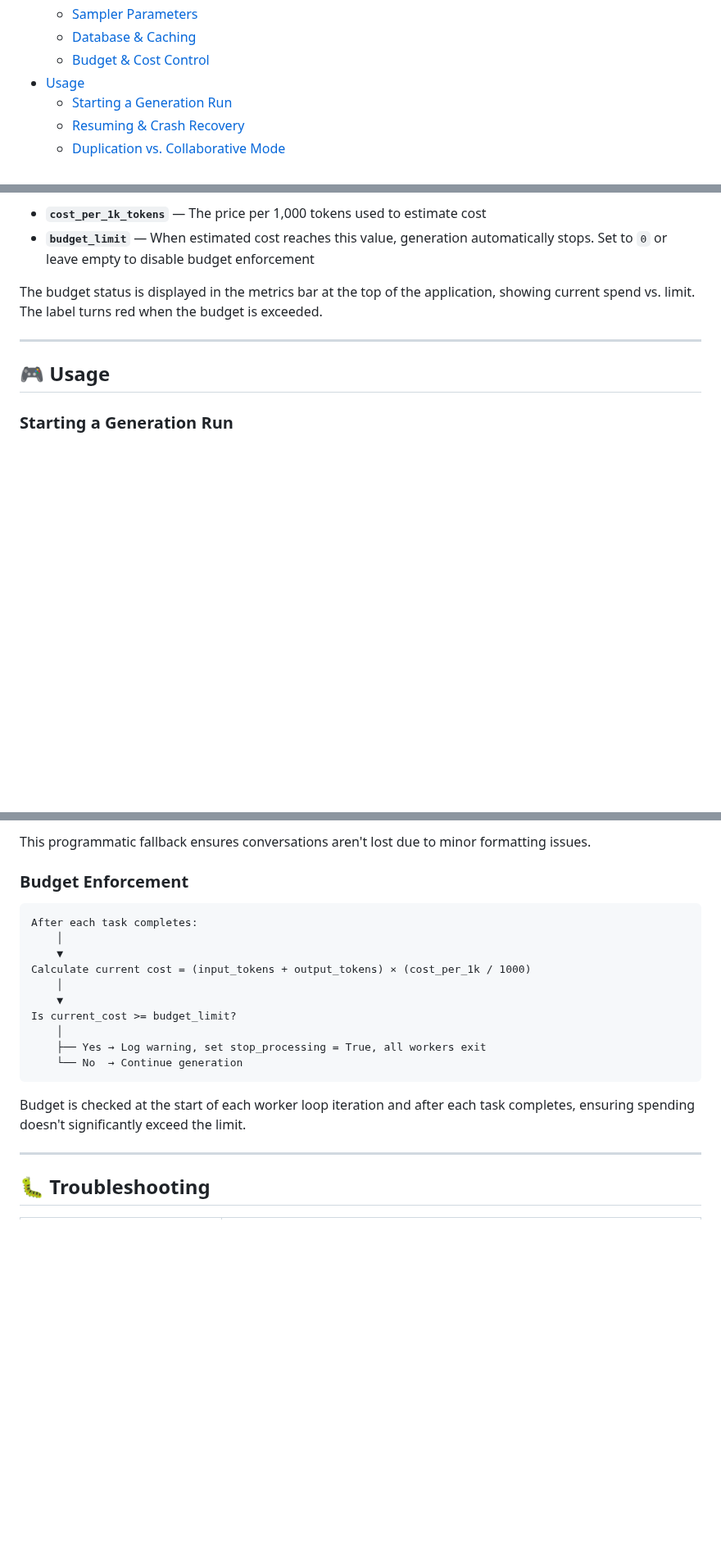
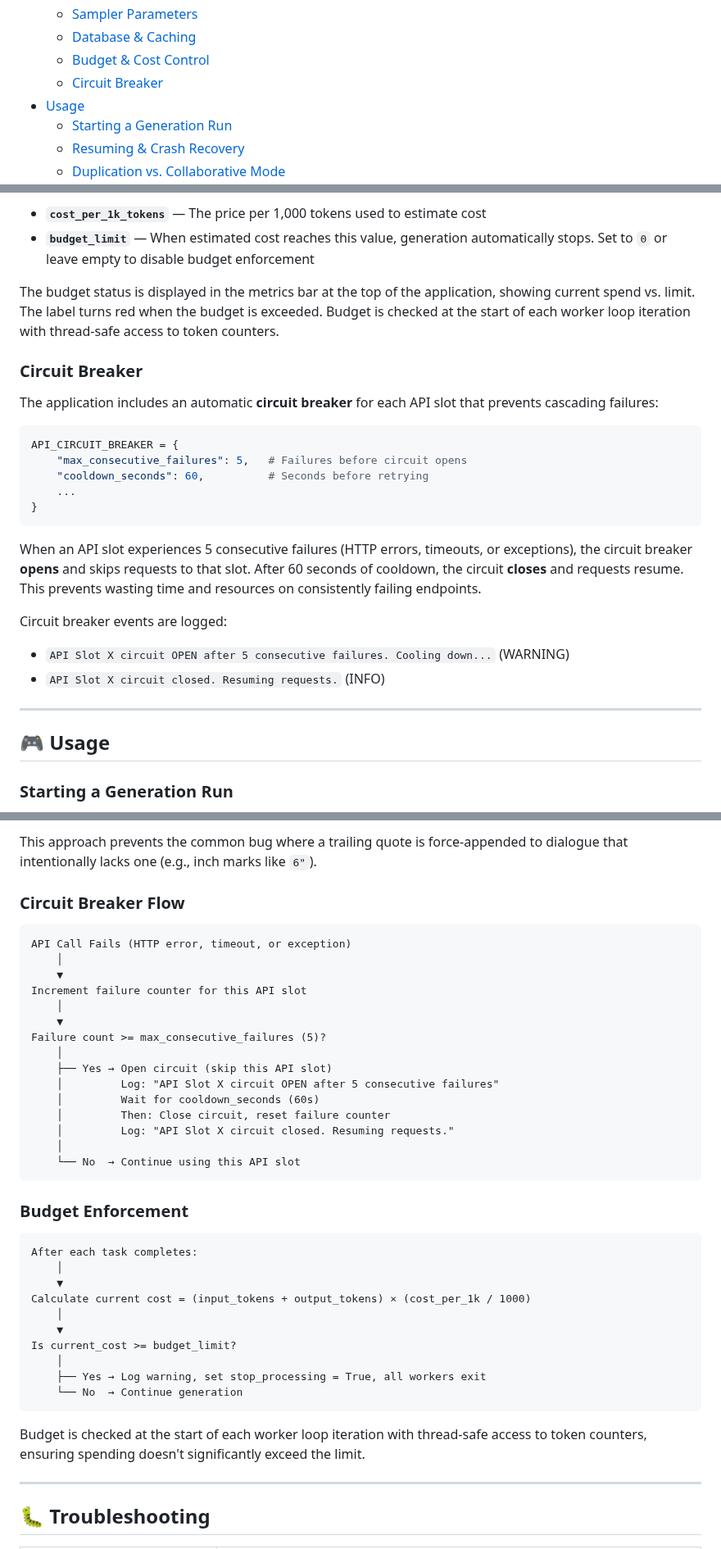
Before and after one commit to Ready-Art/Synthetic-Dataset-Generator, a Markdown page: README.md, 3 parts joined by grey strips. Shown at 82% size. GitHub-like rendering; blank space fills up the shorter version.

````diff
--- a/README.md
+++ b/README.md
@@ -18,6 +18,7 @@ A powerful, multi-threaded GUI application for generating high-quality synthetic
   - [Sampler Parameters](#sampler-parameters)
   - [Database & Caching](#database--caching)
   - [Budget & Cost Control](#budget--cost-control)
+  - [Circuit Breaker](#circuit-breaker)
 - [Usage](#-usage)
   - [Starting a Generation Run](#starting-a-generation-run)
   - [Resuming & Crash Recovery](#resuming--crash-recovery)
@@ -392,7 +405,25 @@ api:
 - **`cost_per_1k_tokens`** — The price per 1,000 tokens used to estimate cost
 - **`budget_limit`** — When estimated cost reaches this value, generation automatically stops. Set to `0` or leave empty to disable budget enforcement
 
-The budget status is displayed in the metrics bar at the top of the application, showing current spend vs. limit. The label turns red when the budget is exceeded.
+The budget status is displayed in the metrics bar at the top of the application, showing current spend vs. limit. The label turns red when the budget is exceeded. Budget is checked at the start of each worker loop iteration with thread-safe access to token counters.
+
+### Circuit Breaker
+
+The application includes an automatic **circuit breaker** for each API slot that prevents cascading failures:
+
+```python
+API_CIRCUIT_BREAKER = {
+    "max_consecutive_failures": 5,   # Failures before circuit opens
+    "cooldown_seconds": 60,          # Seconds before retrying
+    ...
+}
+```
+
+When an API slot experiences 5 consecutive failures (HTTP errors, timeouts, or exceptions), the circuit breaker **opens** and skips requests to that slot. After 60 seconds of cooldown, the circuit **closes** and requests resume. This prevents wasting time and resources on consistently failing endpoints.
+
+Circuit breaker events are logged:
+- `API Slot X circuit OPEN after 5 consecutive failures. Cooling down...` (WARNING)
+- `API Slot X circuit closed. Resuming requests.` (INFO)
 
 ---
 
@@ -624,5 +658,25 @@ When the LLM returns a response with unbalanced quotation marks and retries are
 
-This programmatic fallback ensures conversations aren't lost due to minor formatting issues.
+This approach prevents the common bug where a trailing quote is force-appended to dialogue that intentionally lacks one (e.g., inch marks like `6"`).
+
+### Circuit Breaker Flow
+
+```
+API Call Fails (HTTP error, timeout, or exception)
+    │
+    ▼
+Increment failure counter for this API slot
+    │
+    ▼
+Failure count >= max_consecutive_failures (5)?
+    │
+    ├── Yes → Open circuit (skip this API slot)
+    │         Log: "API Slot X circuit OPEN after 5 consecutive failures"
+    │         Wait for cooldown_seconds (60s)
+    │         Then: Close circuit, reset failure counter
+    │         Log: "API Slot X circuit closed. Resuming requests."
+    │
+    └── No  → Continue using this API slot
+```
 
 ### Budget Enforcement
 
@@ -639,7 +693,7 @@ Is current_cost >= budget_limit?
     └── No  → Continue generation
 ```
 
-Budget is checked at the start of each worker loop iteration and after each task completes, ensuring spending doesn't significantly exceed the limit.
+Budget is checked at the start of each worker loop iteration with thread-safe access to token counters, ensuring spending doesn't significantly exceed the limit.
 
 ---
 
````
Also changed, not shown: other parts of README.md (+45 -16 lines).
